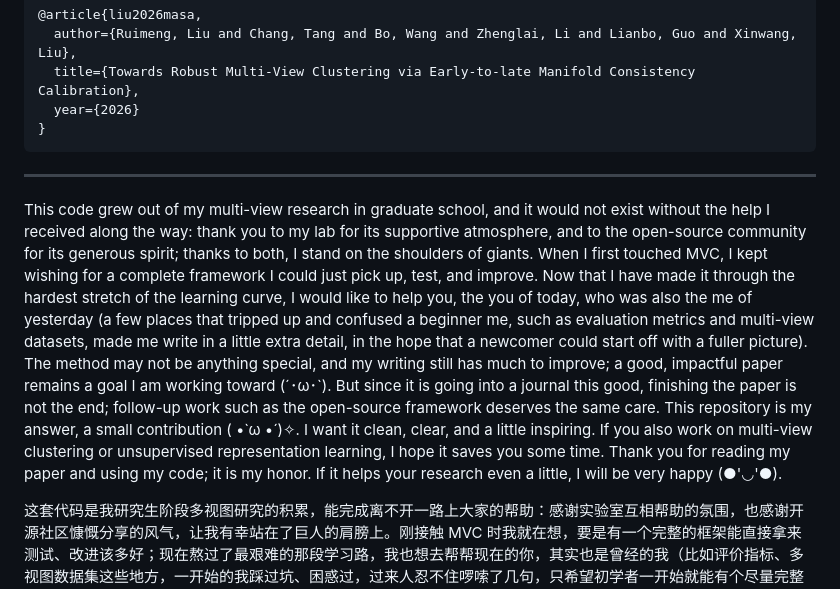
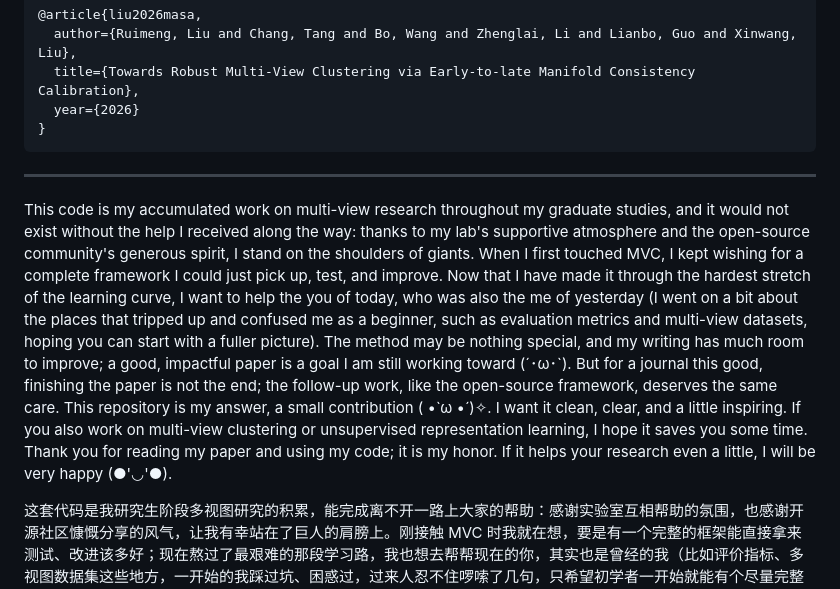
Before and after one commit to cleste-pome/MASA, a Markdown page: README.md, the part around one of its changes. Rendered like a GitHub page.

Commit message:
Polish README English, remove Spotlight from NeurIPS badge, fix Chinese wording

```diff
--- a/README.md
+++ b/README.md
@@ -71,7 +71,7 @@ If this work or the code is helpful to you, please cite it when it is available
 
 ---
 
-This code grew out of my multi-view research in graduate school, and it would not exist without the help I received along the way: thank you to my lab for its supportive atmosphere, and to the open-source community for its generous spirit; thanks to both, I stand on the shoulders of giants. When I first touched MVC, I kept wishing for a complete framework I could just pick up, test, and improve. Now that I have made it through the hardest stretch of the learning curve, I would like to help you, the you of today, who was also the me of yesterday (a few places that tripped up and confused a beginner me, such as evaluation metrics and multi-view datasets, made me write in a little extra detail, in the hope that a newcomer could start off with a fuller picture). The method may not be anything special, and my writing still has much to improve; a good, impactful paper remains a goal I am working toward (´･ω･`). But since it is going into a journal this good, finishing the paper is not the end; follow-up work such as the open-source framework deserves the same care. This repository is my answer, a small contribution ( •̀ ω •́ )✧. I want it clean, clear, and a little inspiring. If you also work on multi-view clustering or unsupervised representation learning, I hope it saves you some time. Thank you for reading my paper and using my code; it is my honor. If it helps your research even a little, I will be very happy (●'◡'●).
+This code is my accumulated work on multi-view research throughout my graduate studies, and it would not exist without the help I received along the way: thanks to my lab's supportive atmosphere and the open-source community's generous spirit, I stand on the shoulders of giants. When I first touched MVC, I kept wishing for a complete framework I could just pick up, test, and improve. Now that I have made it through the hardest stretch of the learning curve, I want to help the you of today, who was also the me of yesterday (I went on a bit about the places that tripped up and confused me as a beginner, such as evaluation metrics and multi-view datasets, hoping you can start with a fuller picture). The method may be nothing special, and my writing has much room to improve; a good, impactful paper is a goal I am still working toward (´･ω･`). But for a journal this good, finishing the paper is not the end; the follow-up work, like the open-source framework, deserves the same care. This repository is my answer, a small contribution ( •̀ ω •́ )✧. I want it clean, clear, and a little inspiring. If you also work on multi-view clustering or unsupervised representation learning, I hope it saves you some time. Thank you for reading my paper and using my code; it is my honor. If it helps your research even a little, I will be very happy (●'◡'●).
 
 这套代码是我研究生阶段多视图研究的积累，能完成离不开一路上大家的帮助：感谢实验室互相帮助的氛围，也感谢开源社区慷慨分享的风气，让我有幸站在了巨人的肩膀上。刚接触 MVC 时我就在想，要是有一个完整的框架能直接拿来测试、改进该多好；现在熬过了最艰难的那段学习路，我也想去帮帮现在的你，其实也是曾经的我（比如评价指标、多视图数据集这些地方，一开始的我踩过坑、困惑过，过来人忍不住啰嗦了几句，只希望初学者一开始就能有个尽量完整的认识）。我的方法也许并不算出色，我的写作也还有不少需要改进的地方，写一篇“好”的影响力论文一直是我努力的目标(´･ω･`)。但既然投稿给了这么好的期刊，写完论文绝不是终点，后续工作比如开源框架，同样值得用心做好。这个仓库就是我的答案，一点微小的贡献 ( •̀ ω •́ )✧我希望它干净、清晰，能给你一些启发。如果你也在做多视图聚类或者无监督表示学习，希望它能帮你省下一些时间。感谢你阅读我的论文，使用我的代码，这是我的荣幸。哪怕它对你的研究只有一点点帮助，我也会非常开心 (●'◡'●)。
 
```
Also changed, not shown: other parts of README.md (+1 -1 lines), README_zh.md (+1 -1 lines).
